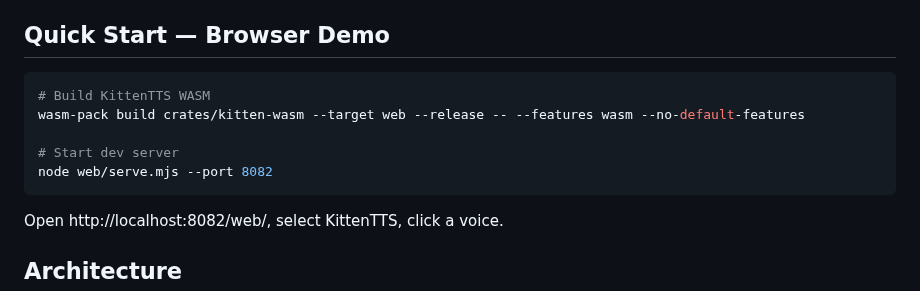
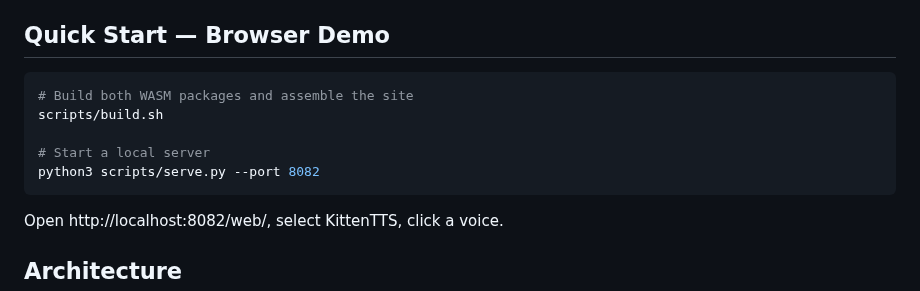
Before and after one commit to idle-intelligence/tts-web, a Markdown page: README.md, the part around the change. Rendered like a GitHub page.

Commit message:
README: drop stale serve.mjs references now that scripts/build.sh and serve.py replace it

````diff
--- a/README.md
+++ b/README.md
@@ -70,11 +70,11 @@ This produces `kitten-nano.safetensors` and `kitten-voices.safetensors` in the s
 ## Quick Start — Browser Demo
 
 ```bash
-# Build KittenTTS WASM
-wasm-pack build crates/kitten-wasm --target web --release -- --features wasm --no-default-features
+# Build both WASM packages and assemble the site
+scripts/build.sh
 
-# Start dev server
-node web/serve.mjs --port 8082
+# Start a local server
+python3 scripts/serve.py --port 8082
 ```
 
 Open http://localhost:8082/web/, select KittenTTS, click a voice.
````
